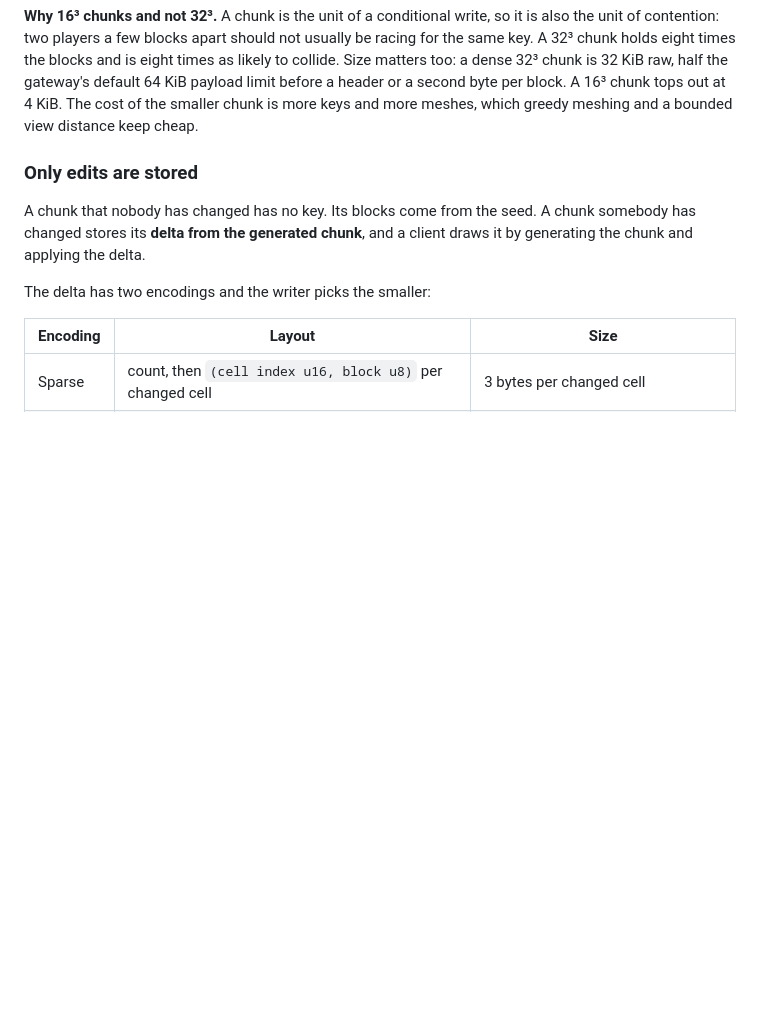
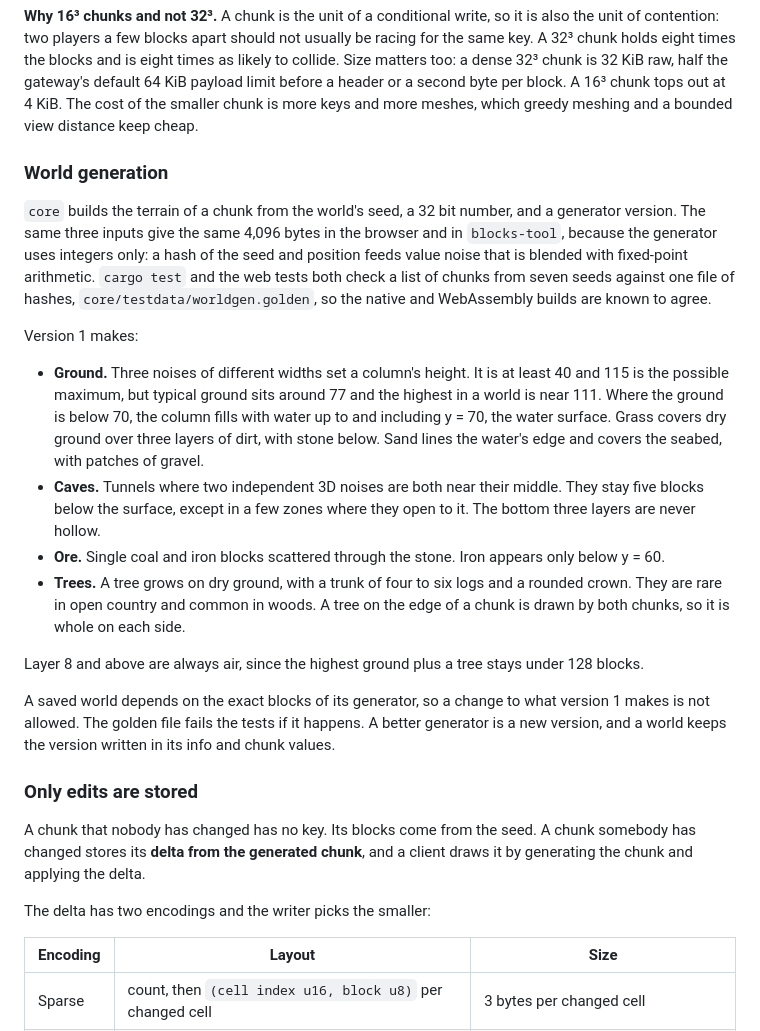
Before and after one commit to GetFelix/felix-blocks, a Markdown page: docs/design.md, the part around the change. GitHub-like rendering; blank space fills up the shorter version.

```diff
--- a/docs/design.md
+++ b/docs/design.md
@@ -89,6 +89,41 @@ and is eight times as likely to collide. Size matters too: a dense 32³ chunk is
 a second byte per block. A 16³ chunk tops out at 4 KiB. The
 cost of the smaller chunk is more keys and more meshes, which greedy meshing
 and a bounded view distance keep cheap.
+
+### World generation
+
+`core` builds the terrain of a chunk from the world's seed, a 32 bit number,
+and a generator version. The same three inputs give the same 4,096 bytes in the
+browser and in `blocks-tool`, because the generator uses integers only: a hash
+of the seed and position feeds value noise that is blended with fixed-point
+arithmetic. `cargo test` and the web tests both check a list of chunks from
+seven seeds against one file of hashes, `core/testdata/worldgen.golden`, so
+the native and WebAssembly builds are known to agree.
+
+Version 1 makes:
+
+- **Ground.** Three noises of different widths set a column's height. It is at
+  least 40 and 115 is the possible maximum, but typical ground sits around 77
+  and the highest in a world is near 111. Where the ground is below 70, the
+  column fills with water up to and including y = 70, the water surface. Grass
+  covers dry ground over three layers of dirt, with stone below. Sand lines the
+  water's edge and covers the seabed, with patches of gravel.
+- **Caves.** Tunnels where two independent 3D noises are both near their
+  middle. They stay five blocks below the surface, except in a few zones where
+  they open to it. The bottom three layers are never hollow.
+- **Ore.** Single coal and iron blocks scattered through the stone. Iron
+  appears only below y = 60.
+- **Trees.** A tree grows on dry ground, with a trunk of four to six logs and a
+  rounded crown. They are rare in open country and common in woods. A tree
+  on the edge of a chunk is drawn by both chunks, so it is whole on each side.
+
+Layer 8 and above are always air, since the highest ground plus a tree stays
+under 128 blocks.
+
+A saved world depends on the exact blocks of its generator, so a change to
+what version 1 makes is not allowed. The golden file fails the tests if it
+happens. A better generator is a new version, and a world keeps the version
+written in its info and chunk values.
 
 ### Only edits are stored
 
```
Also changed, not shown: README.md (+4 -3 lines), docs/art.md (+1 -1 lines), docs/screenshots/chunks-worker-meshed.jpg, 14 other files.
